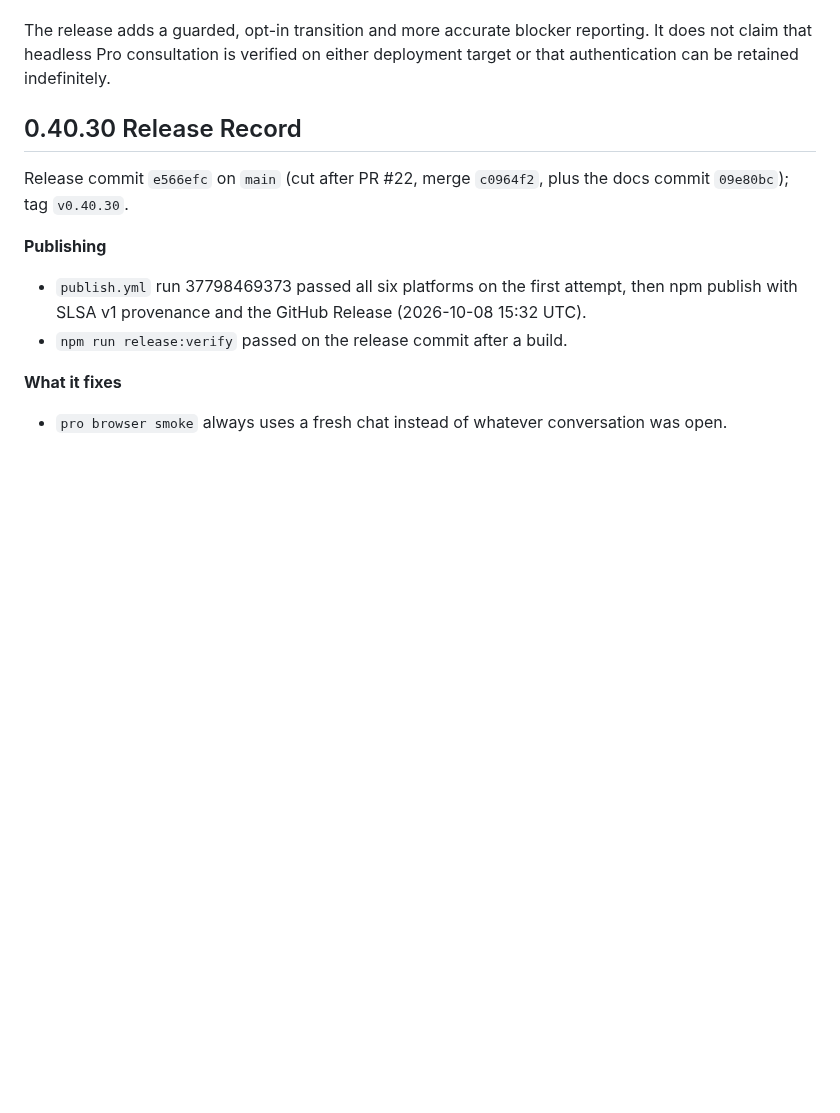
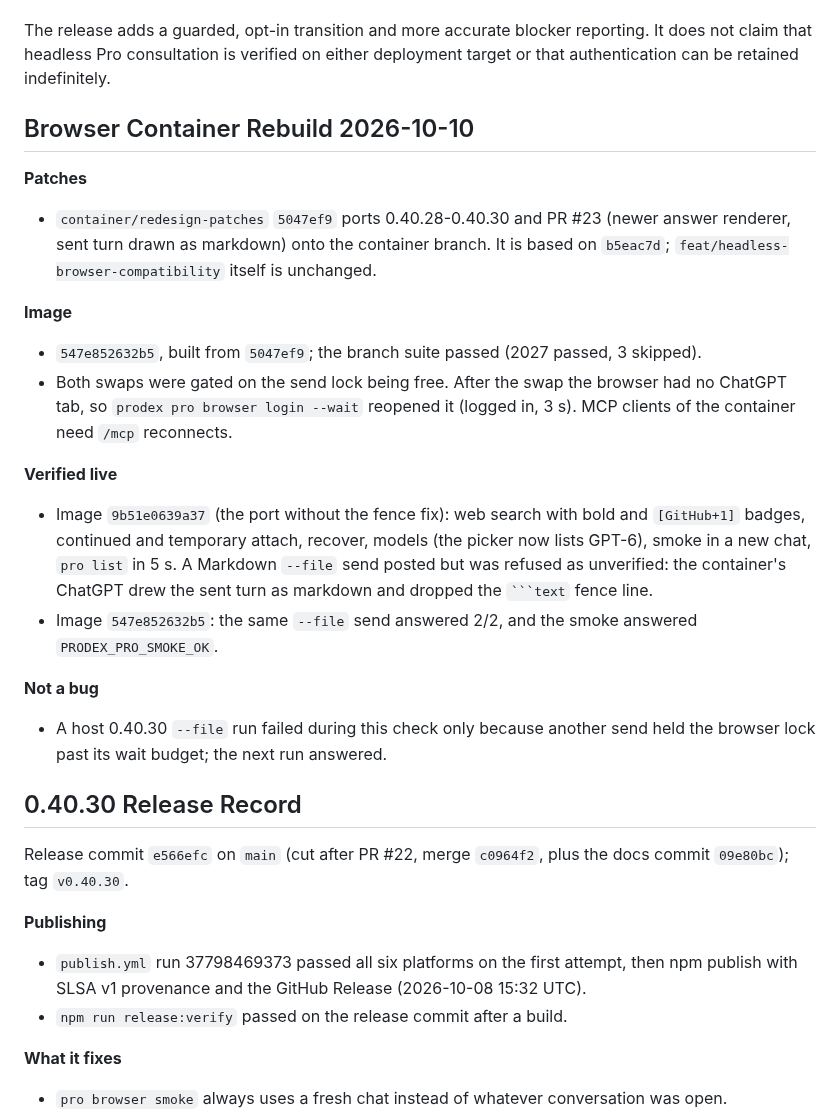
Before and after one commit to youdie006/prodex, a Markdown page: docs/releasing.md, the part around the change. Drawn GitHub-style; blank space fills up the shorter version.

Commit message:
docs: record the 2026-10-10 browser container rebuild
Claude-Session: https://claude.ai/code/session_01EMqNwnnhHXznd2P2PDsaDV

`````diff
--- a/docs/releasing.md
+++ b/docs/releasing.md
@@ -15,6 +15,22 @@ Release target: `v0.40.13` on `main`. The GitHub Release records the resolved co
 - Earlier full checks failed on two outdated CLI guidance assertions and then one installed-document assertion. Those expectations were corrected; the subsequent complete verification passed. WSL packaging used normalized staging because mount file modes are not publishable directly; the user's unrelated untracked file was left untouched.
 
 The release adds a guarded, opt-in transition and more accurate blocker reporting. It does not claim that headless Pro consultation is verified on either deployment target or that authentication can be retained indefinitely.
+
+## Browser Container Rebuild 2026-10-10
+
+**Patches**
+- `container/redesign-patches` `5047ef9` ports 0.40.28-0.40.30 and PR #23 (newer answer renderer, sent turn drawn as markdown) onto the container branch. It is based on `b5eac7d`; `feat/headless-browser-compatibility` itself is unchanged.
+
+**Image**
+- `547e852632b5`, built from `5047ef9`; the branch suite passed (2027 passed, 3 skipped).
+- Both swaps were gated on the send lock being free. After the swap the browser had no ChatGPT tab, so `prodex pro browser login --wait` reopened it (logged in, 3 s). MCP clients of the container need `/mcp` reconnects.
+
+**Verified live**
+- Image `9b51e0639a37` (the port without the fence fix): web search with bold and `[GitHub+1]` badges, continued and temporary attach, recover, models (the picker now lists GPT-6), smoke in a new chat, `pro list` in 5 s. A Markdown `--file` send posted but was refused as unverified: the container's ChatGPT drew the sent turn as markdown and dropped the ```` ```text ```` fence line.
+- Image `547e852632b5`: the same `--file` send answered 2/2, and the smoke answered `PRODEX_PRO_SMOKE_OK`.
+
+**Not a bug**
+- A host 0.40.30 `--file` run failed during this check only because another send held the browser lock past its wait budget; the next run answered.
 
 ## 0.40.30 Release Record
 
`````
